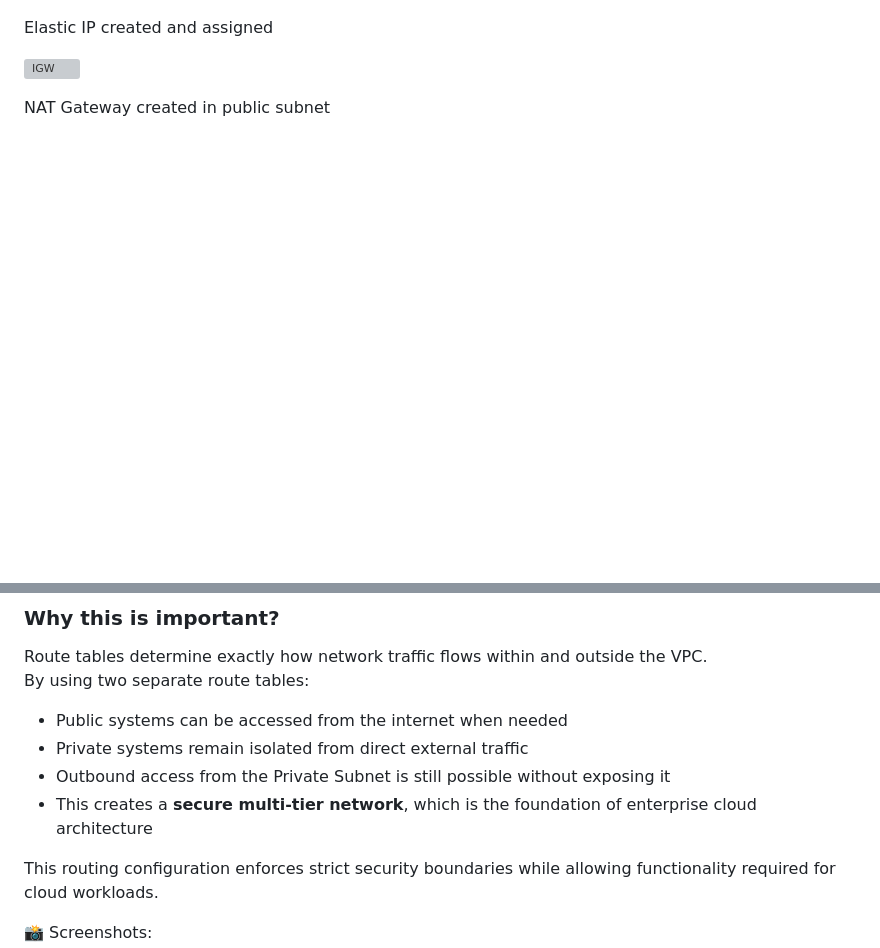
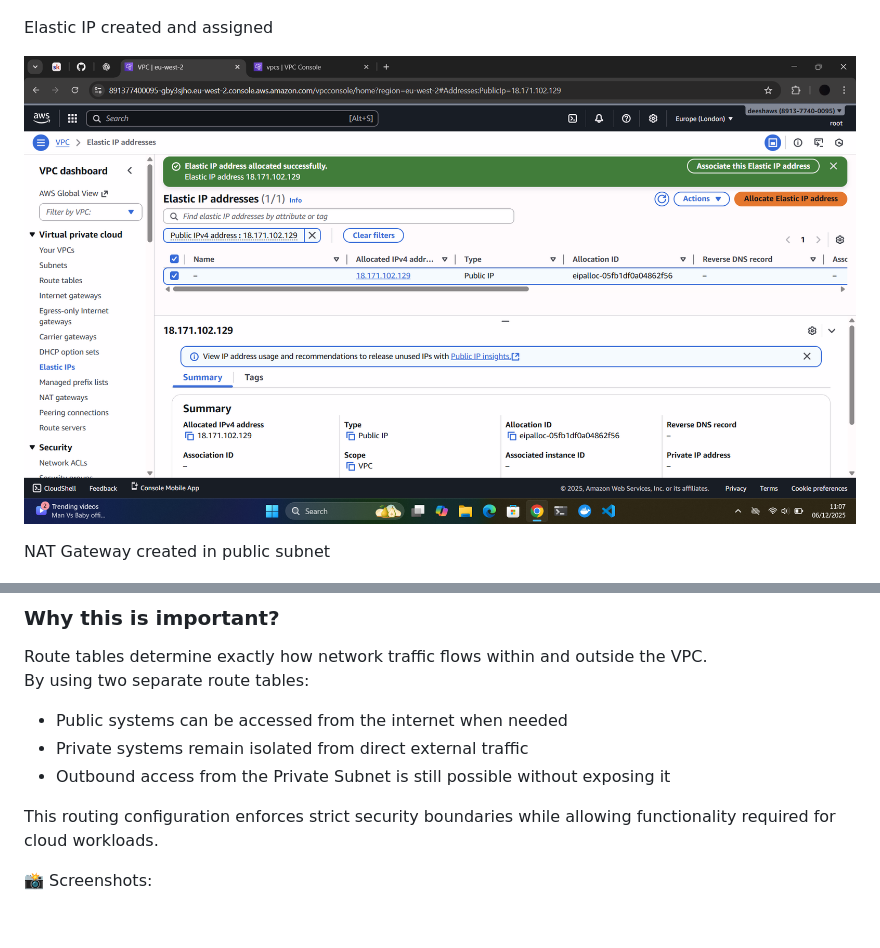
Before and after one commit to Aosman4395/Coder_Co_Modules, a Markdown page: AWS/Assignment-1.md, 2 parts joined by grey strips. Drawn GitHub-style; blank space fills up the shorter version; grey boxes are pictures that could not be loaded.

Commit message:
Updated README and added screenshots

```diff
--- a/AWS/Assignment-1.md
+++ b/AWS/Assignment-1.md
@@ -65,7 +65,7 @@ IGW created and attatched to VPC
 
 Elastic IP created and assigned
 
-![IGW](screenshots/Elastic-asso.png)
+![IGW](screenshots/Elatsic-asso.png)
 
 NAT Gateway created in public subnet
 
@@ -94,7 +94,6 @@ By using two separate route tables:
 - Public systems can be accessed from the internet when needed
 - Private systems remain isolated from direct external traffic
 - Outbound access from the Private Subnet is still possible without exposing it
-- This creates a **secure multi-tier network**, which is the foundation of enterprise cloud architecture
 
 This routing configuration enforces strict security boundaries while allowing functionality required for cloud workloads.
 
```
Also changed, not shown: other parts of AWS/Assignment-1.md (+1 -1 lines).
